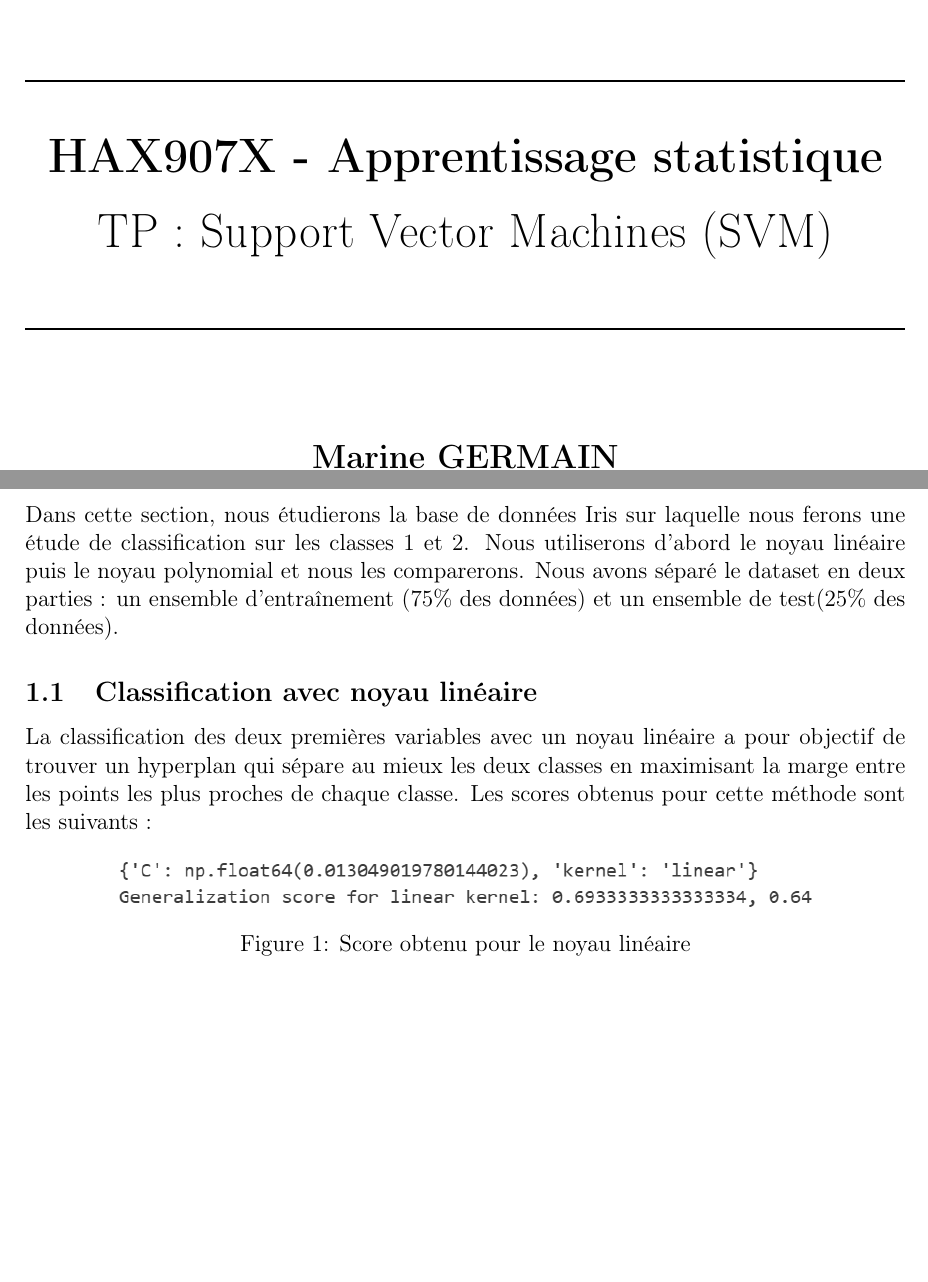
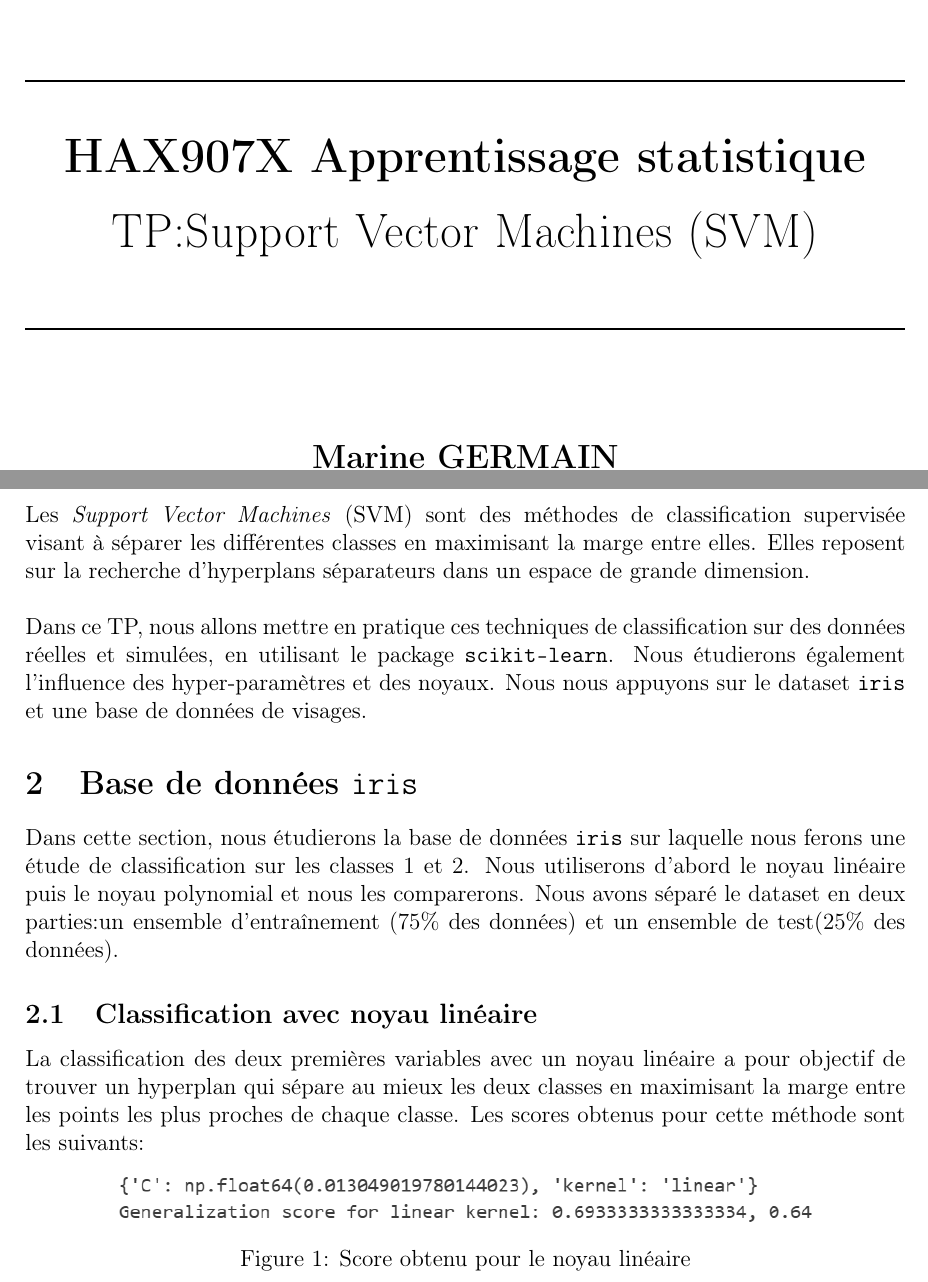
Before and after one commit to coralieromani/TP_SVM, a LaTeX document (CompteRendu/compte_rendu.tex): two parts of pages 1 and 3 of 8, joined at a grey line, cut so that both start at the same text, the shorter picture padded with empty space. Compiled offline with pdfLaTeX.

Commit message:
update CR

```diff
--- a/CompteRendu/compte_rendu.tex
+++ b/CompteRendu/compte_rendu.tex
@@ -9,13 +9,6 @@
 \usepackage{minted}
 \usepackage{authblk}
 \usepackage{caption}
-\captionsetup[listing]{labelformat=empty}
-\usepackage{amsmath}
-\usepackage{amssymb}
-\usepackage{regexpatch}
-\usepackage{dsfont}
-\usepackage{mathrsfs}
-\usepackage{array}
 \usepackage{hyperref}
 \usepackage{tikz}
 \usetikzlibrary{trees}
@@ -43,8 +36,8 @@
 
     \rule{\linewidth}{1pt} \\[1cm]
 
-    {\Huge \bfseries HAX907X - Apprentissage statistique}\\[0.5cm]
-    {\Huge TP : Support Vector Machines (SVM)}\\[1cm]
+    {\Huge \bfseries HAX907X Apprentissage statistique}\\[0.5cm]
+    {\Huge TP:Support Vector Machines (SVM)}\\[1cm]
 
     \rule{\linewidth}{1pt} \\[2cm]
 
@@ -61,22 +54,29 @@
 
 \newpage
 
-\section{Base de données Iris}
+\section{Introduction}
 
-Dans cette section, nous étudierons la base de données Iris sur laquelle nous ferons une étude de classification sur les classes $1$ et $2$.
+Les \emph{Support Vector Machines} (SVM) sont des méthodes de classification supervisée visant à séparer les différentes classes en maximisant la marge entre elles. Elles reposent sur la recherche d'hyperplans séparateurs dans un espace de grande dimension.\\
+
+Dans ce TP, nous allons mettre en pratique ces techniques de classification sur des données réelles et simulées, en utilisant le package \texttt{scikit-learn}.
+Nous étudierons également l'influence des hyper-paramètres et des noyaux.
+Nous nous appuyons sur le dataset \texttt{iris} et une base de données de visages.
+
+\section{Base de données \texttt{iris}}
+
+Dans cette section, nous étudierons la base de données \texttt{iris} sur laquelle nous ferons une étude de classification sur les classes $1$ et $2$.
 Nous utiliserons d'abord le noyau linéaire puis le noyau polynomial et nous les comparerons.
-Nous avons séparé le dataset en deux parties : un ensemble d'entraînement (75\% des données) et un ensemble de test(25\% des données).
+Nous avons séparé le dataset en deux parties:un ensemble d'entraînement (75\% des données) et un ensemble de test(25\% des données).
 
 \subsection{Classification avec noyau linéaire}
 
 La classification des deux premières variables avec un noyau linéaire a pour objectif de trouver un hyperplan qui sépare au mieux les deux classes en maximisant la marge entre les points les plus proches de chaque classe.
-Les scores obtenus pour cette méthode sont les suivants :
+Les scores obtenus pour cette méthode sont les suivants:
 
 \begin{figure}[H]
     \centering
     \includegraphics[width=0.8\textwidth]{Images/linear_score.png}
-    \caption{Score obtenu pour le noyau linéaire}
-    \label{fig:linear}
+    \caption{Score obtenu pour le noyau linéaire}\label{fig:linear}
 \end{figure}
 
 Pour les données d'entraînement, le modèle a classifié correctement 69,3\% des données, contre 64\% pour les données de test.
```
Also changed, not shown: CompteRendu/compte_rendu.pdf, CompteRendu/compte_rendu.tex (57 more changed lines).
